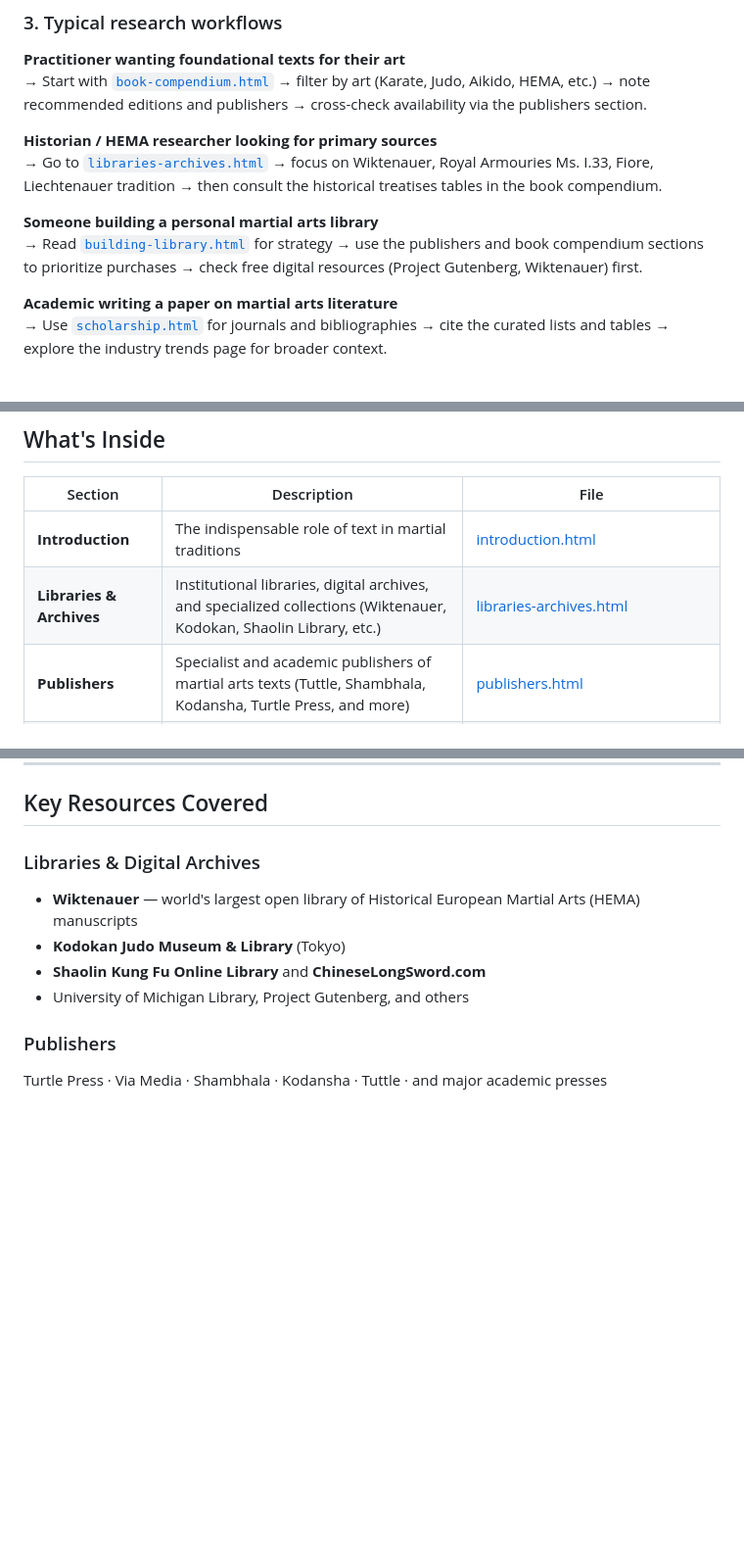
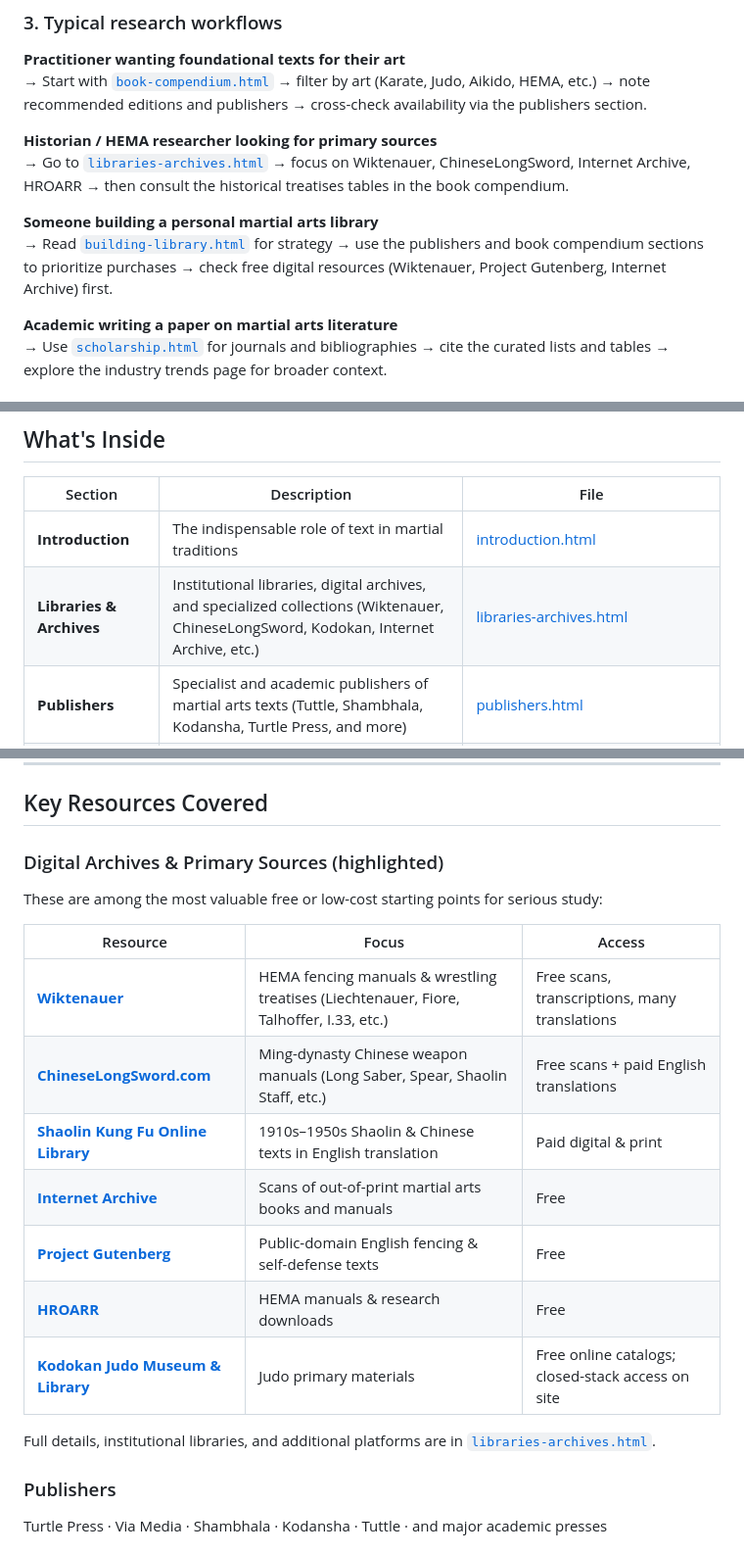
Before and after one commit to GizzZmo/martial_arts, a Markdown page: README.md, 3 parts joined by grey strips. Shown at 98% size. GitHub-like rendering; blank space fills up the shorter version.

Commit message:
Highlight digital archives more prominently in README Key Resources section

```diff
--- a/README.md
+++ b/README.md
@@ -59,10 +59,10 @@ Open any of these files directly in your browser:
 → Start with [`book-compendium.html`](book-compendium.html) → filter by art (Karate, Judo, Aikido, HEMA, etc.) → note recommended editions and publishers → cross-check availability via the publishers section.
 
 **Historian / HEMA researcher looking for primary sources**
-→ Go to [`libraries-archives.html`](libraries-archives.html) → focus on Wiktenauer, Royal Armouries Ms. I.33, Fiore, Liechtenauer tradition → then consult the historical treatises tables in the book compendium.
+→ Go to [`libraries-archives.html`](libraries-archives.html) → focus on Wiktenauer, ChineseLongSword, Internet Archive, HROARR → then consult the historical treatises tables in the book compendium.
 
 **Someone building a personal martial arts library**
-→ Read [`building-library.html`](building-library.html) for strategy → use the publishers and book compendium sections to prioritize purchases → check free digital resources (Project Gutenberg, Wiktenauer) first.
+→ Read [`building-library.html`](building-library.html) for strategy → use the publishers and book compendium sections to prioritize purchases → check free digital resources (Wiktenauer, Project Gutenberg, Internet Archive) first.
 
 **Academic writing a paper on martial arts literature**
 → Use [`scholarship.html`](scholarship.html) for journals and bibliographies → cite the curated lists and tables → explore the industry trends page for broader context.
@@ -86,7 +86,7 @@ npx serve .
 | Section | Description | File |
 |---------|-------------|------|
 | **Introduction** | The indispensable role of text in martial traditions | [introduction.html](introduction.html) |
-| **Libraries & Archives** | Institutional libraries, digital archives, and specialized collections (Wiktenauer, Kodokan, Shaolin Library, etc.) | [libraries-archives.html](libraries-archives.html) |
+| **Libraries & Archives** | Institutional libraries, digital archives, and specialized collections (Wiktenauer, ChineseLongSword, Kodokan, Internet Archive, etc.) | [libraries-archives.html](libraries-archives.html) |
 | **Publishers** | Specialist and academic publishers of martial arts texts (Tuttle, Shambhala, Kodansha, Turtle Press, and more) | [publishers.html](publishers.html) |
 | **Scholarship** | Academic journals, magazines, and key bibliographies | [scholarship.html](scholarship.html) |
 | **Book Compendium** | Curated list of historical treatises, seminal works by masters, scholarly books, and instructional guides | [book-compendium.html](book-compendium.html) |
@@ -101,11 +101,21 @@ The main entry point [`index.html`](index.html) contains the full report with na
 
 ## Key Resources Covered
 
-### Libraries & Digital Archives
-- **Wiktenauer** — world's largest open library of Historical European Martial Arts (HEMA) manuscripts
-- **Kodokan Judo Museum & Library** (Tokyo)
-- **Shaolin Kung Fu Online Library** and **ChineseLongSword.com**
-- University of Michigan Library, Project Gutenberg, and others
+### Digital Archives & Primary Sources (highlighted)
+
+These are among the most valuable free or low-cost starting points for serious study:
+
+| Resource | Focus | Access |
+|----------|-------|--------|
+| **[Wiktenauer](https://wiktenauer.com)** | HEMA fencing manuals & wrestling treatises (Liechtenauer, Fiore, Talhoffer, I.33, etc.) | Free scans, transcriptions, many translations |
+| **[ChineseLongSword.com](https://chineselongsword.com)** | Ming-dynasty Chinese weapon manuals (Long Saber, Spear, Shaolin Staff, etc.) | Free scans + paid English translations |
+| **[Shaolin Kung Fu Online Library](https://shaolinkungfulibrary.com)** | 1910s–1950s Shaolin & Chinese texts in English translation | Paid digital & print |
+| **[Internet Archive](https://archive.org)** | Scans of out-of-print martial arts books and manuals | Free |
+| **[Project Gutenberg](https://gutenberg.org)** | Public-domain English fencing & self-defense texts | Free |
+| **[HROARR](https://hroarr.com)** | HEMA manuals & research downloads | Free |
+| **[Kodokan Judo Museum & Library](https://kdkjd.org/judo-museum-library/)** | Judo primary materials | Free online catalogs; closed-stack access on site |
+
+Full details, institutional libraries, and additional platforms are in [`libraries-archives.html`](libraries-archives.html).
 
 ### Publishers
 Turtle Press · Via Media · Shambhala · Kodansha · Tuttle · and major academic presses
```
